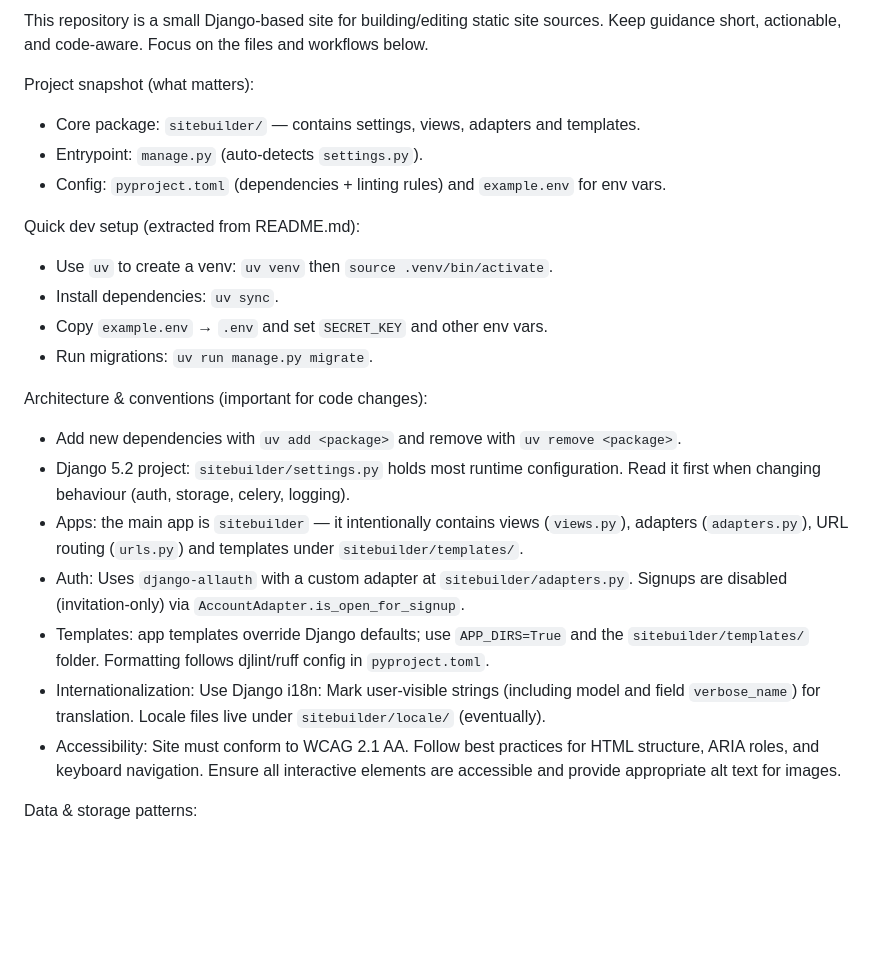
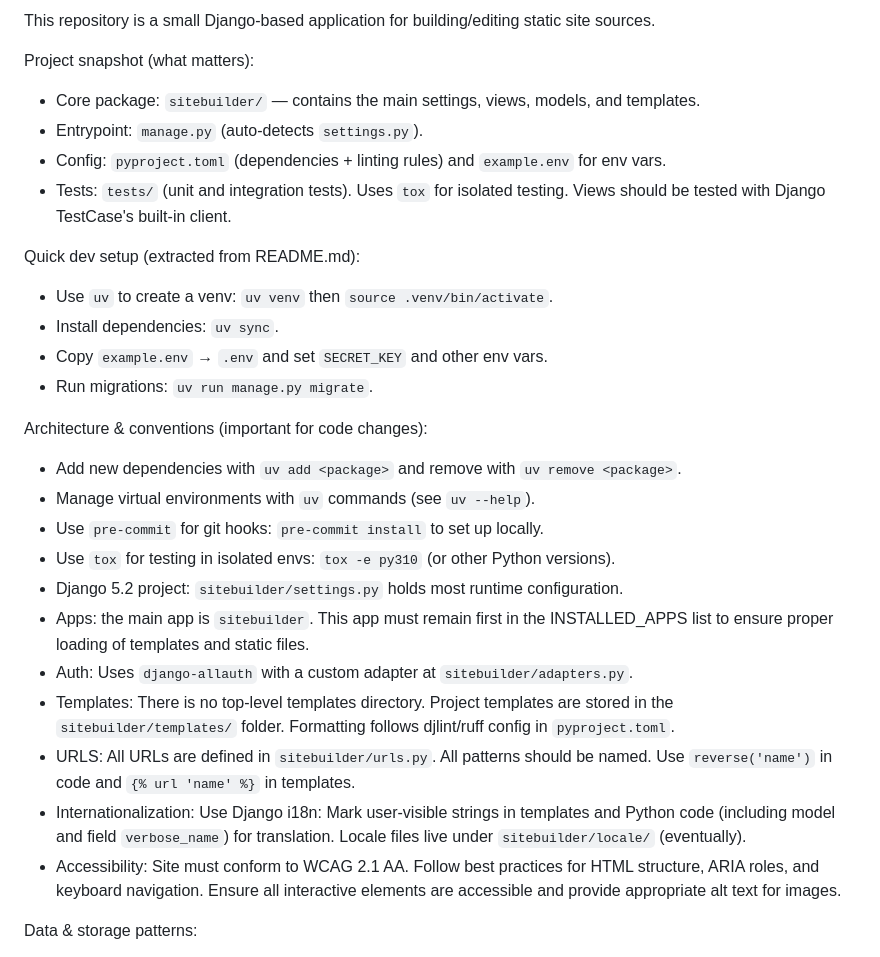
Before and after one commit to webquills/webquills-sitebuilder, a Markdown page: .github/copilot-instructions.md, the part around the change printed below. Rendered like a GitHub page; blank space fills up the shorter version.

```diff
--- a/.github/copilot-instructions.md
+++ b/.github/copilot-instructions.md
@@ -1,10 +1,10 @@
-This repository is a small Django-based site for building/editing static site sources.
-Keep guidance short, actionable, and code-aware. Focus on the files and workflows below.
+This repository is a small Django-based application for building/editing static site sources.
 
 Project snapshot (what matters):
-- Core package: `sitebuilder/` — contains settings, views, adapters and templates.
+- Core package: `sitebuilder/` — contains the main settings, views, models, and templates.
 - Entrypoint: `manage.py` (auto-detects `settings.py`).
 - Config: `pyproject.toml` (dependencies + linting rules) and `example.env` for env vars.
+- Tests: `tests/` (unit and integration tests). Uses `tox` for isolated testing. Views should be tested with Django TestCase's built-in client.
 
 Quick dev setup (extracted from README.md):
 - Use `uv` to create a venv: `uv venv` then `source .venv/bin/activate`.
@@ -14,11 +14,15 @@ Quick dev setup (extracted from README.md):
 
 Architecture & conventions (important for code changes):
 - Add new dependencies with `uv add <package>` and remove with `uv remove <package>`.
-- Django 5.2 project: `sitebuilder/settings.py` holds most runtime configuration. Read it first when changing behaviour (auth, storage, celery, logging).
-- Apps: the main app is `sitebuilder` — it intentionally contains views (`views.py`), adapters (`adapters.py`), URL routing (`urls.py`) and templates under `sitebuilder/templates/`.
-- Auth: Uses `django-allauth` with a custom adapter at `sitebuilder/adapters.py`. Signups are disabled (invitation-only) via `AccountAdapter.is_open_for_signup`.
-- Templates: app templates override Django defaults; use `APP_DIRS=True` and the `sitebuilder/templates/` folder. Formatting follows djlint/ruff config in `pyproject.toml`.
-- Internationalization: Use Django i18n: Mark user-visible strings (including model and field `verbose_name`) for translation. Locale files live under `sitebuilder/locale/` (eventually).
+- Manage virtual environments with `uv` commands (see `uv --help`).
+- Use `pre-commit` for git hooks: `pre-commit install` to set up locally.
+- Use `tox` for testing in isolated envs: `tox -e py310` (or other Python versions).
+- Django 5.2 project: `sitebuilder/settings.py` holds most runtime configuration.
+- Apps: the main app is `sitebuilder`. This app must remain first in the INSTALLED_APPS list to ensure proper loading of templates and static files.
+- Auth: Uses `django-allauth` with a custom adapter at `sitebuilder/adapters.py`.
+- Templates: There is no top-level templates directory. Project templates are stored in the `sitebuilder/templates/` folder. Formatting follows djlint/ruff config in `pyproject.toml`.
+- URLS: All URLs are defined in `sitebuilder/urls.py`. All patterns should be named. Use `reverse('name')` in code and `{% url 'name' %}` in templates.
+- Internationalization: Use Django i18n: Mark user-visible strings in templates and Python code (including model and field `verbose_name`) for translation. Locale files live under `sitebuilder/locale/` (eventually).
 - Accessibility: Site must conform to WCAG 2.1 AA. Follow best practices for HTML structure, ARIA roles, and keyboard navigation. Ensure all interactive elements are accessible and provide appropriate alt text for images.
 
 Data & storage patterns:
```
Also changed, not shown: other parts of .github/copilot-instructions.md (+5 -20 lines).
